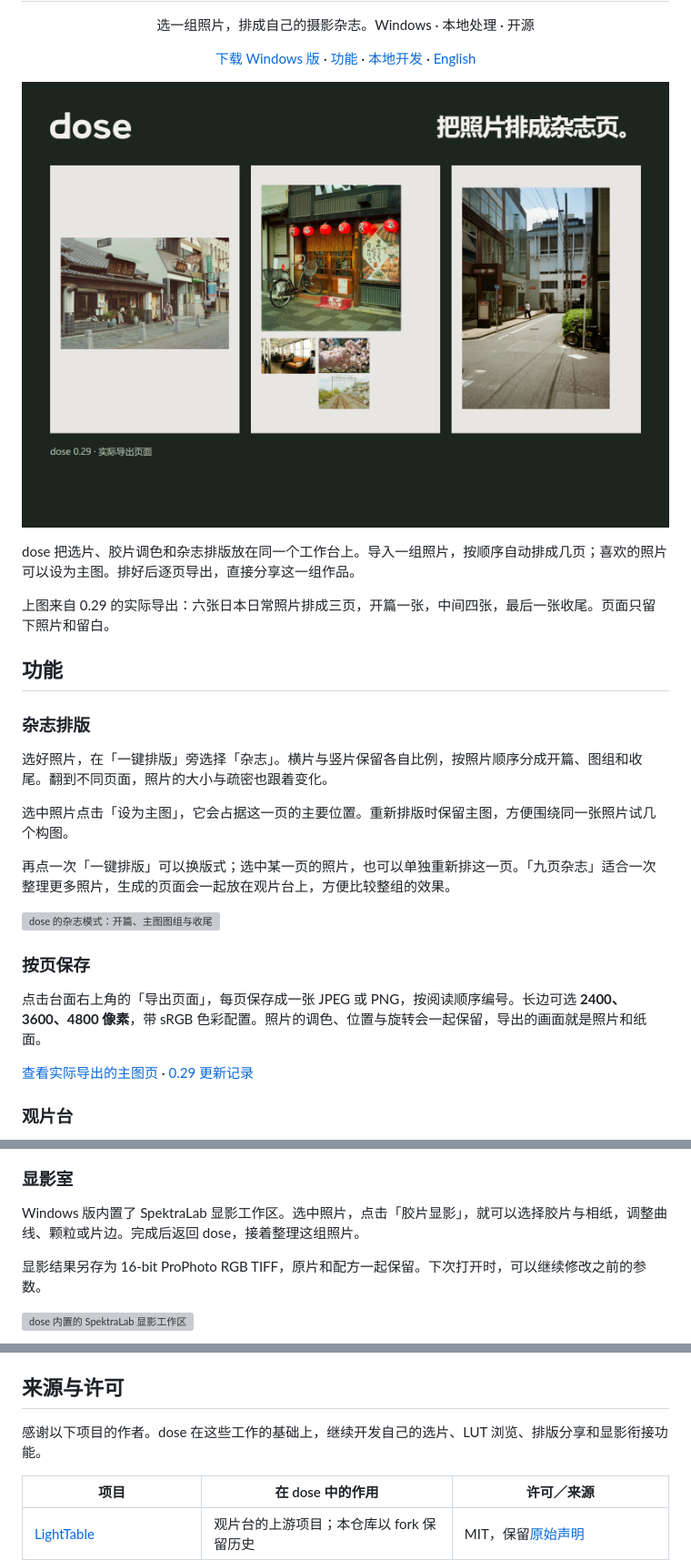
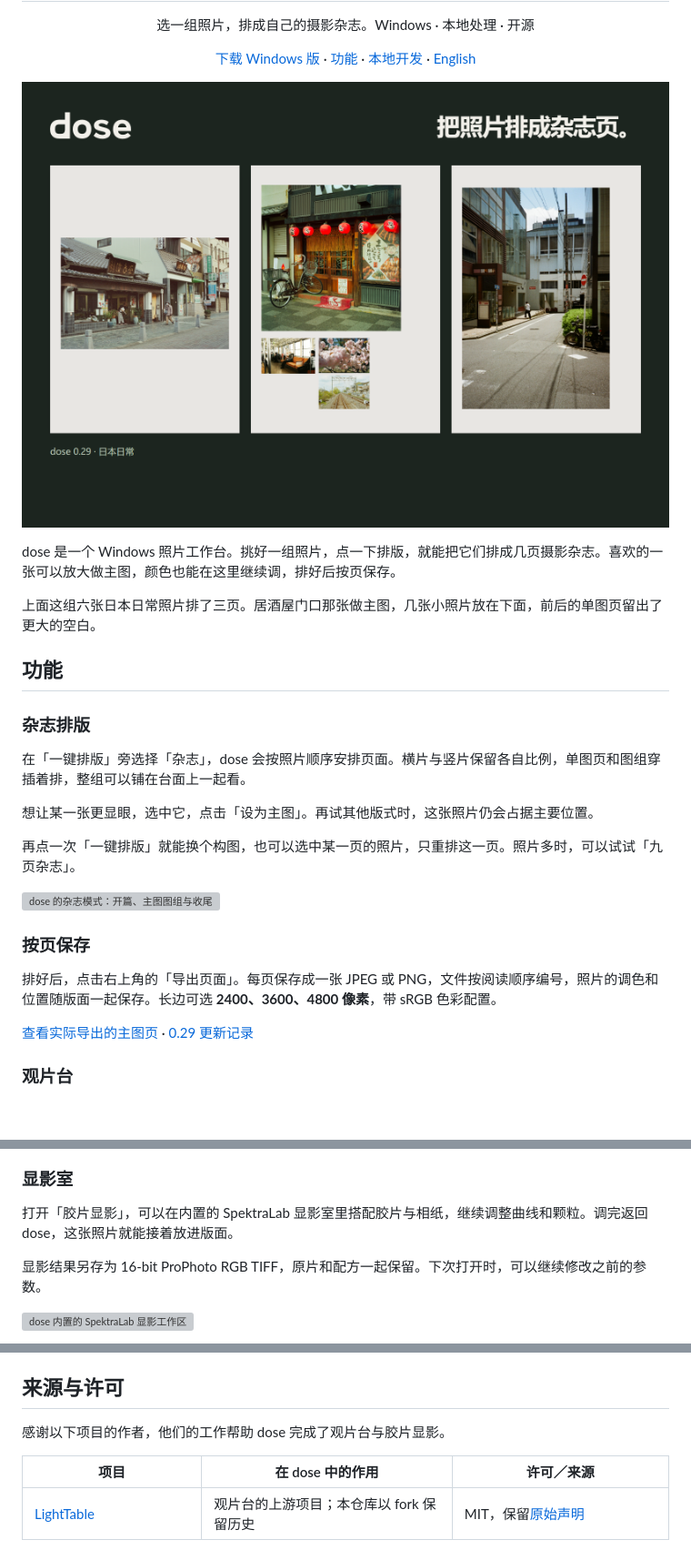
Before and after one commit to chongchonghaoman/dose, a Markdown page: README.md, 3 parts joined by grey strips. Shown: that part at 91% size. Rendered like a GitHub page; pictures changed too: docs/media/hero.png; blank space fills up the shorter version; grey boxes are pictures that could not be loaded.

```diff
--- a/README.md
+++ b/README.md
@@ -18,25 +18,25 @@
 
 ![dose 0.29 实际导出的三页杂志：开篇、主图图组与收尾](docs/media/hero.png)
 
-dose 把选片、胶片调色和杂志排版放在同一个工作台上。导入一组照片，按顺序自动排成几页；喜欢的照片可以设为主图。排好后逐页导出，直接分享这一组作品。
+dose 是一个 Windows 照片工作台。挑好一组照片，点一下排版，就能把它们排成几页摄影杂志。喜欢的一张可以放大做主图，颜色也能在这里继续调，排好后按页保存。
 
-上图来自 0.29 的实际导出：六张日本日常照片排成三页，开篇一张，中间四张，最后一张收尾。页面只留下照片和留白。
+上面这组六张日本日常照片排了三页。居酒屋门口那张做主图，几张小照片放在下面，前后的单图页留出了更大的空白。
 
 ## 功能
 
 ### 杂志排版
 
-选好照片，在「一键排版」旁选择「杂志」。横片与竖片保留各自比例，按照片顺序分成开篇、图组和收尾。翻到不同页面，照片的大小与疏密也跟着变化。
+在「一键排版」旁选择「杂志」，dose 会按照片顺序安排页面。横片与竖片保留各自比例，单图页和图组穿插着排，整组可以铺在台面上一起看。
 
-选中照片点击「设为主图」，它会占据这一页的主要位置。重新排版时保留主图，方便围绕同一张照片试几个构图。
+想让某一张更显眼，选中它，点击「设为主图」。再试其他版式时，这张照片仍会占据主要位置。
 
-再点一次「一键排版」可以换版式；选中某一页的照片，也可以单独重新排这一页。「九页杂志」适合一次整理更多照片，生成的页面会一起放在观片台上，方便比较整组的效果。
+再点一次「一键排版」就能换个构图，也可以选中某一页的照片，只重排这一页。照片多时，可以试试「九页杂志」。
 
 ![dose 的杂志模式：开篇、主图图组与收尾](docs/media/magazine.png)
 
 ### 按页保存
 
-点击台面右上角的「导出页面」，每页保存成一张 JPEG 或 PNG，按阅读顺序编号。长边可选 **2400、3600、4800 像素**，带 sRGB 色彩配置。照片的调色、位置与旋转会一起保留，导出的画面就是照片和纸面。
+排好后，点击右上角的「导出页面」。每页保存成一张 JPEG 或 PNG，文件按阅读顺序编号，照片的调色和位置随版面一起保存。长边可选 **2400、3600、4800 像素**，带 sRGB 色彩配置。
 
 [查看实际导出的主图页](docs/media/magazine-page.jpg) · [0.29 更新记录](CHANGELOG.md)
 
@@ -52,7 +52,7 @@ dose 把选片、胶片调色和杂志排版放在同一个工作台上。导入
 
 ### 显影室
 
-Windows 版内置了 SpektraLab 显影工作区。选中照片，点击「胶片显影」，就可以选择胶片与相纸，调整曲线、颗粒或片边。完成后返回 dose，接着整理这组照片。
+打开「胶片显影」，可以在内置的 SpektraLab 显影室里搭配胶片与相纸，继续调整曲线和颗粒。调完返回 dose，这张照片就能接着放进版面。
 
 显影结果另存为 16-bit ProPhoto RGB TIFF，原片和配方一起保留。下次打开时，可以继续修改之前的参数。
 
@@ -110,7 +110,7 @@ npm run package
 
 ## 来源与许可
 
-感谢以下项目的作者。dose 在这些工作的基础上，继续开发自己的选片、LUT 浏览、排版分享和显影衔接功能。
+感谢以下项目的作者，他们的工作帮助 dose 完成了观片台与胶片显影。
 
 | 项目 | 在 dose 中的作用 | 许可／来源 |
 | --- | --- | --- |
```
Also changed, not shown: docs/launch/抖音-Windows显影.md (+14 -14 lines), docs/launch/抖音-杂志排版.md (+14 -14 lines).
